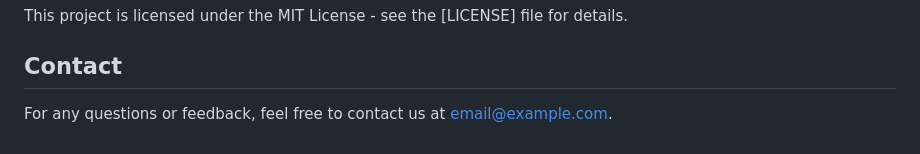
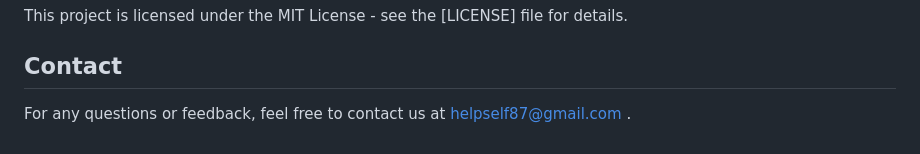
Before and after one commit to helpkoki/CLockIN, a Markdown page: README.md, the part around the change. Drawn GitHub-style.

```diff
--- a/README.md
+++ b/README.md
@@ -78,4 +78,4 @@ We welcome contributions from the community! Please check out our [CONTRIBUTING.
 This project is licensed under the MIT License - see the [LICENSE] file for details.
 
 ## Contact
-For any questions or feedback, feel free to contact us at [email@example.com](mailto:email@example.com).
+For any questions or feedback, feel free to contact us at helpself87@gmail.com .
```
